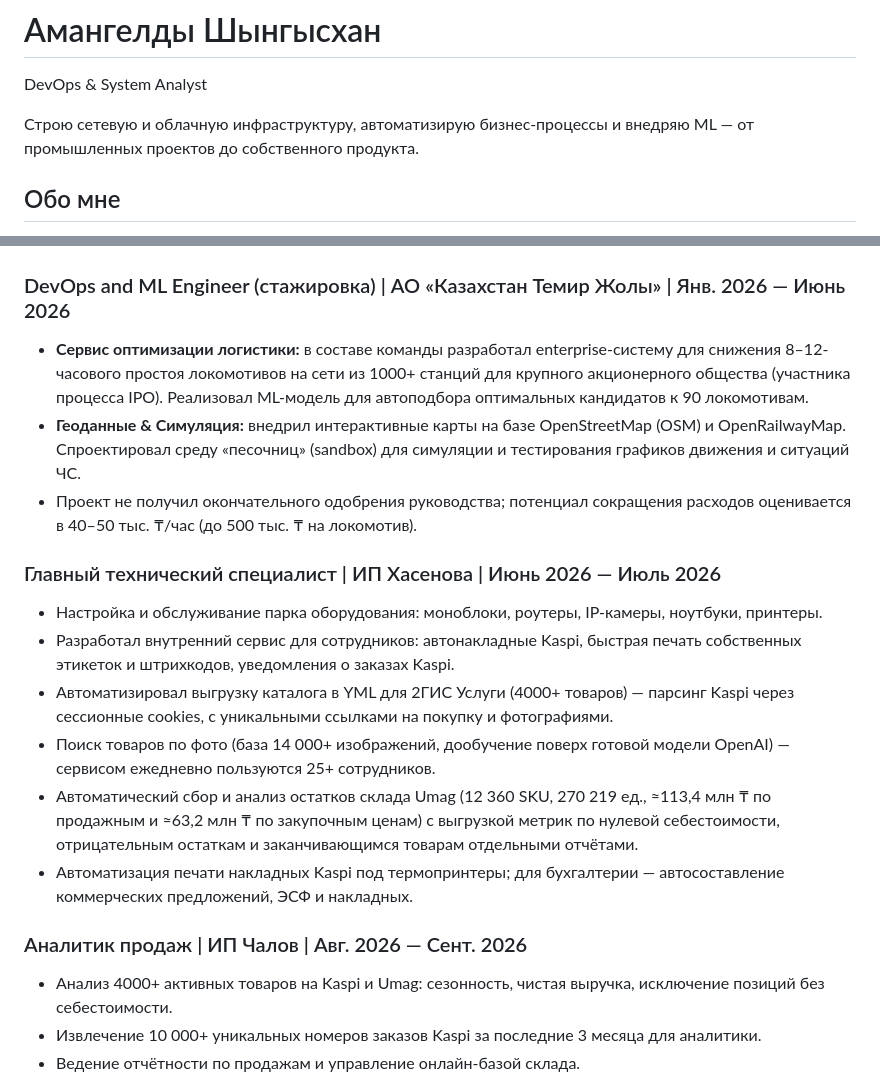
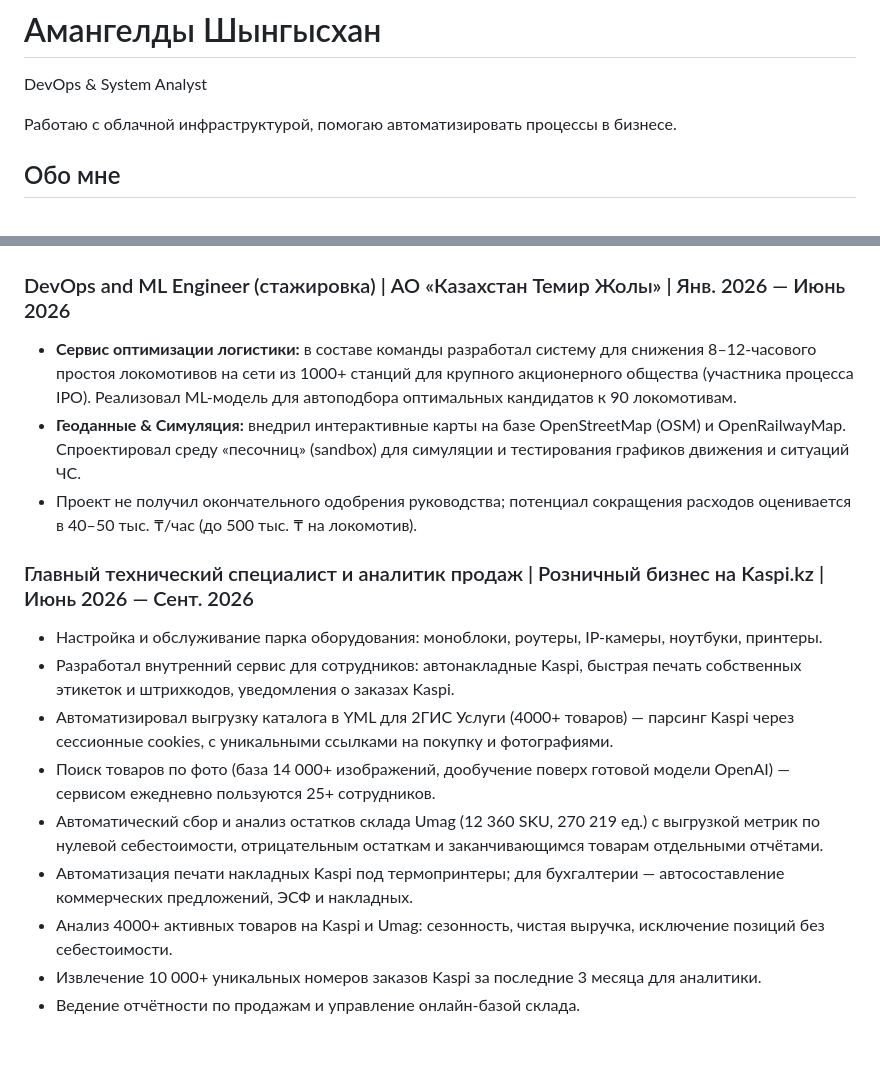
Before and after one commit to Perricheno/portfolio, a Markdown page: src/content/site.ru.md, 2 parts joined by grey strips. Drawn GitHub-style; blank space fills up the shorter version.

```diff
--- a/src/content/site.ru.md
+++ b/src/content/site.ru.md
@@ -2,7 +2,7 @@
 
 DevOps & System Analyst
 
-Строю сетевую и облачную инфраструктуру, автоматизирую бизнес-процессы и внедряю ML — от промышленных проектов до собственного продукта.
+Работаю с облачной инфраструктурой, помогаю автоматизировать процессы в бизнесе.
 
 ## Обо мне
 
@@ -14,21 +14,18 @@ DevOps & System Analyst
 
 ### DevOps and ML Engineer (стажировка) | АО «Казахстан Темир Жолы» | Янв. 2026 — Июнь 2026
 
-- **Сервис оптимизации логистики:** в составе команды разработал enterprise-систему для снижения 8–12-часового простоя локомотивов на сети из 1000+ станций для крупного акционерного общества (участника процесса IPO). Реализовал ML-модель для автоподбора оптимальных кандидатов к 90 локомотивам.
+- **Сервис оптимизации логистики:** в составе команды разработал систему для снижения 8–12-часового простоя локомотивов на сети из 1000+ станций для крупного акционерного общества (участника процесса IPO). Реализовал ML-модель для автоподбора оптимальных кандидатов к 90 локомотивам.
 - **Геоданные & Симуляция:** внедрил интерактивные карты на базе OpenStreetMap (OSM) и OpenRailwayMap. Спроектировал среду «песочниц» (sandbox) для симуляции и тестирования графиков движения и ситуаций ЧС.
 - Проект не получил окончательного одобрения руководства; потенциал сокращения расходов оценивается в 40–50 тыс. ₸/час (до 500 тыс. ₸ на локомотив).
 
-### Главный технический специалист | ИП Хасенова | Июнь 2026 — Июль 2026
+### Главный технический специалист и аналитик продаж | Розничный бизнес на Kaspi.kz | Июнь 2026 — Сент. 2026
 
 - Настройка и обслуживание парка оборудования: моноблоки, роутеры, IP-камеры, ноутбуки, принтеры.
 - Разработал внутренний сервис для сотрудников: автонакладные Kaspi, быстрая печать собственных этикеток и штрихкодов, уведомления о заказах Kaspi.
 - Автоматизировал выгрузку каталога в YML для 2ГИС Услуги (4000+ товаров) — парсинг Kaspi через сессионные cookies, с уникальными ссылками на покупку и фотографиями.
 - Поиск товаров по фото (база 14 000+ изображений, дообучение поверх готовой модели OpenAI) — сервисом ежедневно пользуются 25+ сотрудников.
-- Автоматический сбор и анализ остатков склада Umag (12 360 SKU, 270 219 ед., ≈113,4 млн ₸ по продажным и ≈63,2 млн ₸ по закупочным ценам) с выгрузкой метрик по нулевой себестоимости, отрицательным остаткам и заканчивающимся товарам отдельными отчётами.
+- Автоматический сбор и анализ остатков склада Umag (12 360 SKU, 270 219 ед.) с выгрузкой метрик по нулевой себестоимости, отрицательным остаткам и заканчивающимся товарам отдельными отчётами.
 - Автоматизация печати накладных Kaspi под термопринтеры; для бухгалтерии — автосоставление коммерческих предложений, ЭСФ и накладных.
-
-### Аналитик продаж | ИП Чалов | Авг. 2026 — Сент. 2026
-
 - Анализ 4000+ активных товаров на Kaspi и Umag: сезонность, чистая выручка, исключение позиций без себестоимости.
 - Извлечение 10 000+ уникальных номеров заказов Kaspi за последние 3 месяца для аналитики.
 - Ведение отчётности по продажам и управление онлайн-базой склада.
```
Also changed, not shown: src/content/site.en.md (+2 -5 lines).
